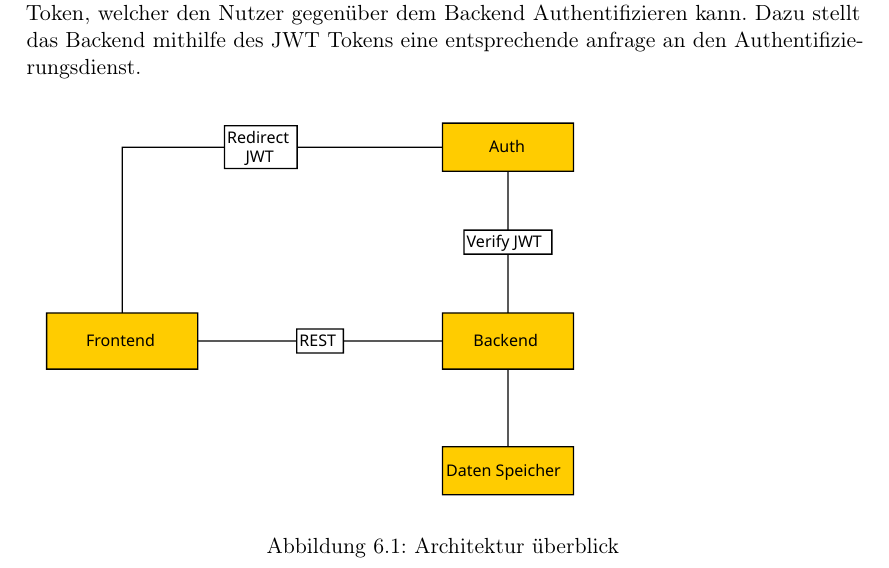
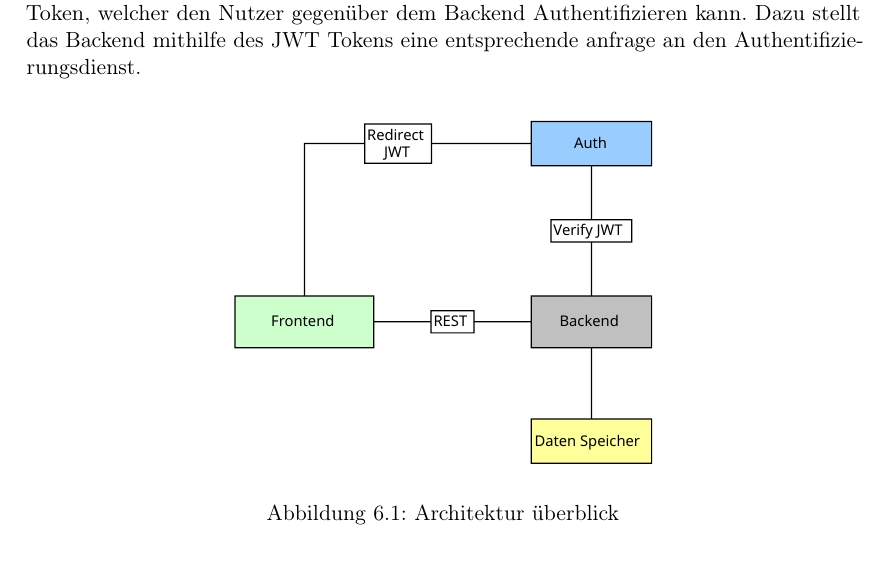
Before and after one commit to MaxTrautwein/AStA-Digital-Forms, a LaTeX book (Doc/main.tex, which reads Doc/paragraphs/Architektur.tex): part of page 9 of 13, cut so that both start at the same text. Compiled offline with pdfLaTeX.

Commit message:
updated the High Level Image

```diff
--- a/Doc/paragraphs/Architektur.tex
+++ b/Doc/paragraphs/Architektur.tex
@@ -11,7 +11,8 @@ Der Authentifizierungsdienst ist ein externer Dienst der verwendet wir, um die N
 Dazu stellt das Backend mithilfe des \ac{JWT} Tokens eine entsprechende anfrage an den Authentifizierungsdienst.
 
 \begin{figure}[h]
-    \includesvg[width=10cm]{images/HighLevelArch}
+    \centering
+    \includesvg[width=8cm]{images/HighLevelArch}
     \caption{Architektur überblick}\label{fig:HighLevelArch}
 \end{figure}
 
```
Also changed, not shown: Doc/images/HighLevelArch.svg, 1 other file.
